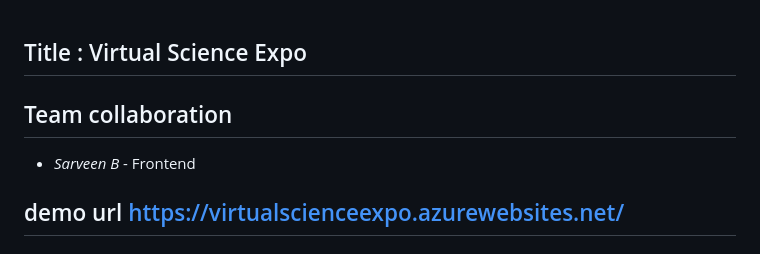
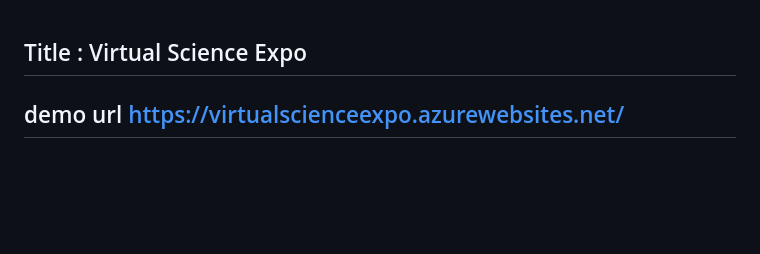
Before and after one commit to SARVEENB/azure_project, a Markdown page: README.md, the part around the change. Drawn GitHub-style; blank space fills up the shorter version.

```diff
--- a/README.md
+++ b/README.md
@@ -1,7 +1,4 @@
 ## Title : Virtual Science Expo
-## Team collaboration
-- *Sarveen B* - Frontend
-
 
 ## demo url https://virtualscienceexpo.azurewebsites.net/
 
```
